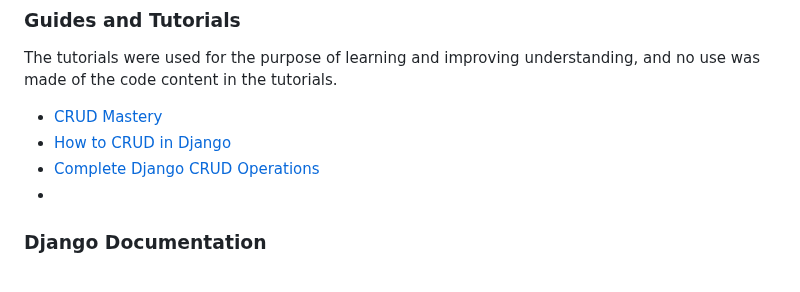
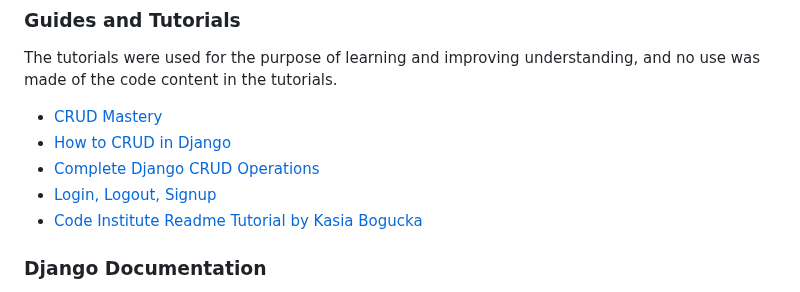
Before and after one commit to onur-CK/SkillFlow, a Markdown page: README.md, the part around the change. Drawn GitHub-style.

```diff
--- a/README.md
+++ b/README.md
@@ -827,7 +827,8 @@ The tutorials were used for the purpose of learning and improving understanding,
 - [CRUD Mastery](https://www.youtube.com/watch?v=pqWyUAT38e0)
 - [How to CRUD in Django](https://www.youtube.com/watch?v=opjyyXoqrxg)
 - [Complete Django CRUD Operations](https://www.youtube.com/watch?v=N6jzspc2kds)
--
+- [Login, Logout, Signup](https://learndjango.com/tutorials/django-login-and-logout-tutorial)
+- [Code Institute Readme Tutorial by Kasia Bogucka](https://www.youtube.com/watch?v=l1DE7L-4eKQ)
 
 ### Django Documentation
 - Django installation: pip install django
```
Also changed, not shown: TESTING.md (+45 -2 lines).
